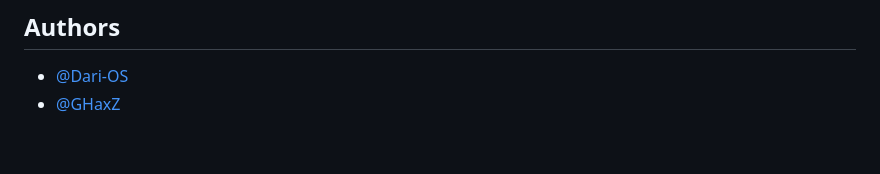
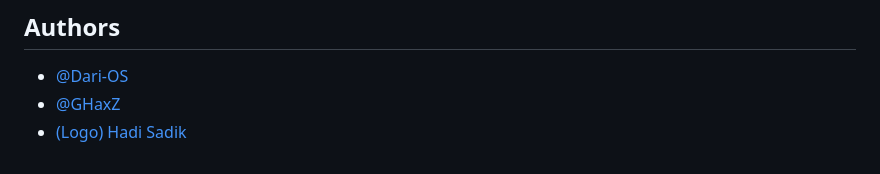
Before and after one commit to Randware/Verifly, a Markdown page: README.md, the part around one of its changes. GitHub-like rendering.

```diff
--- a/README.md
+++ b/README.md
@@ -171,3 +173,4 @@ https://github.com/Randware/Verifly/issues
 
 - [@Dari-OS](https://www.github.com/Dari-OS)
 - [@GHaxZ](https://www.github.com/GHaxZ)
+- [(Logo) Hadi Sadik](about:blank)
```
Also changed, not shown: other parts of README.md (+3 -1 lines).
